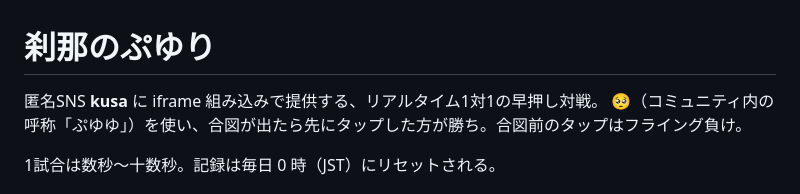
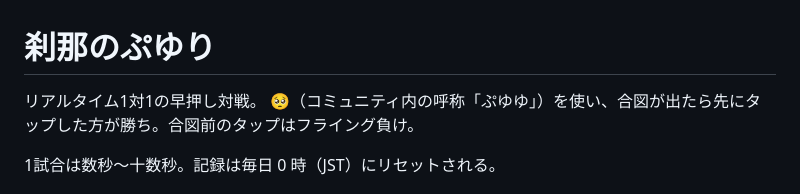
Before and after one commit to ytasak/setsuna-no-puyuri, a Markdown page: README.md, the part around the change. Rendered like a GitHub page.

Commit message:
Simplify README description for the game
Remove mention of anonymous SNS and simplify description.

```diff
--- a/README.md
+++ b/README.md
@@ -1,6 +1,6 @@
 # 刹那のぷゆり
 
-匿名SNS **kusa** に iframe 組み込みで提供する、リアルタイム1対1の早押し対戦。
+リアルタイム1対1の早押し対戦。
 🥺（コミュニティ内の呼称「ぷゆゆ」）を使い、合図が出たら先にタップした方が勝ち。合図前のタップはフライング負け。
 
 1試合は数秒〜十数秒。記録は毎日 0 時（JST）にリセットされる。
```
